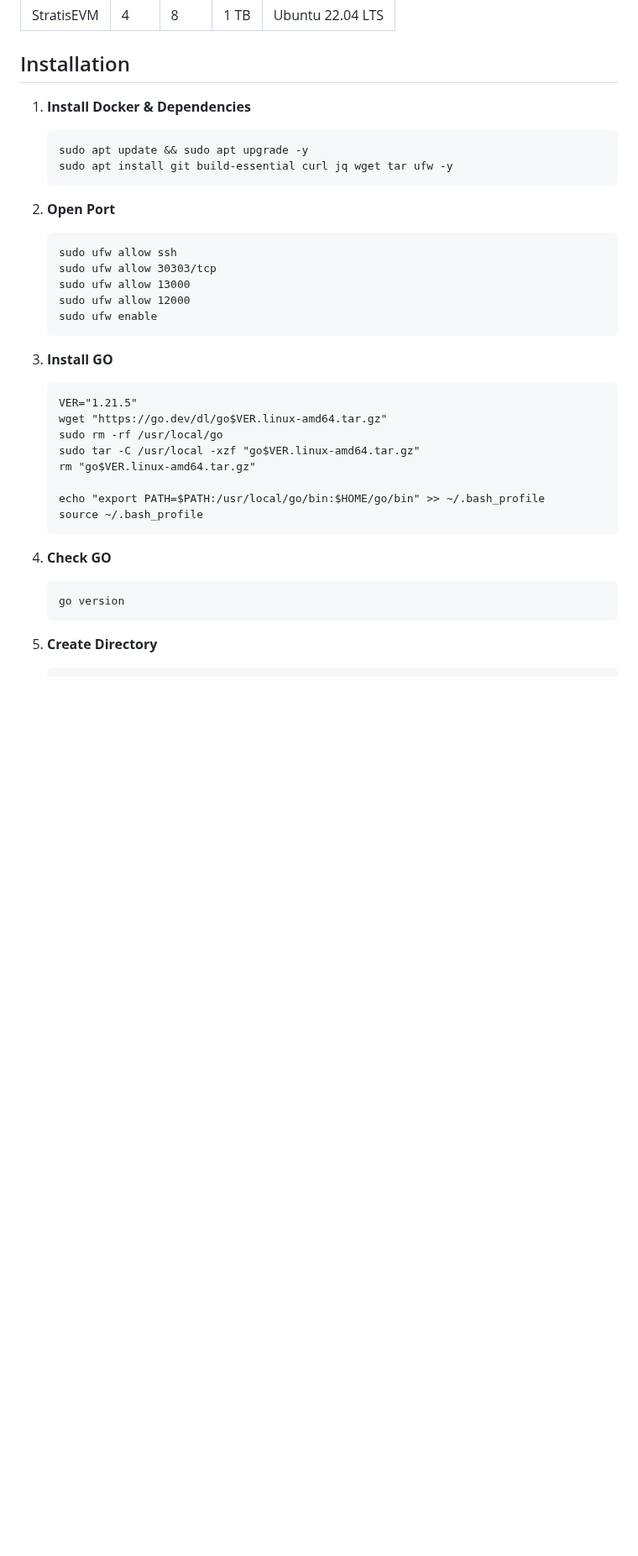
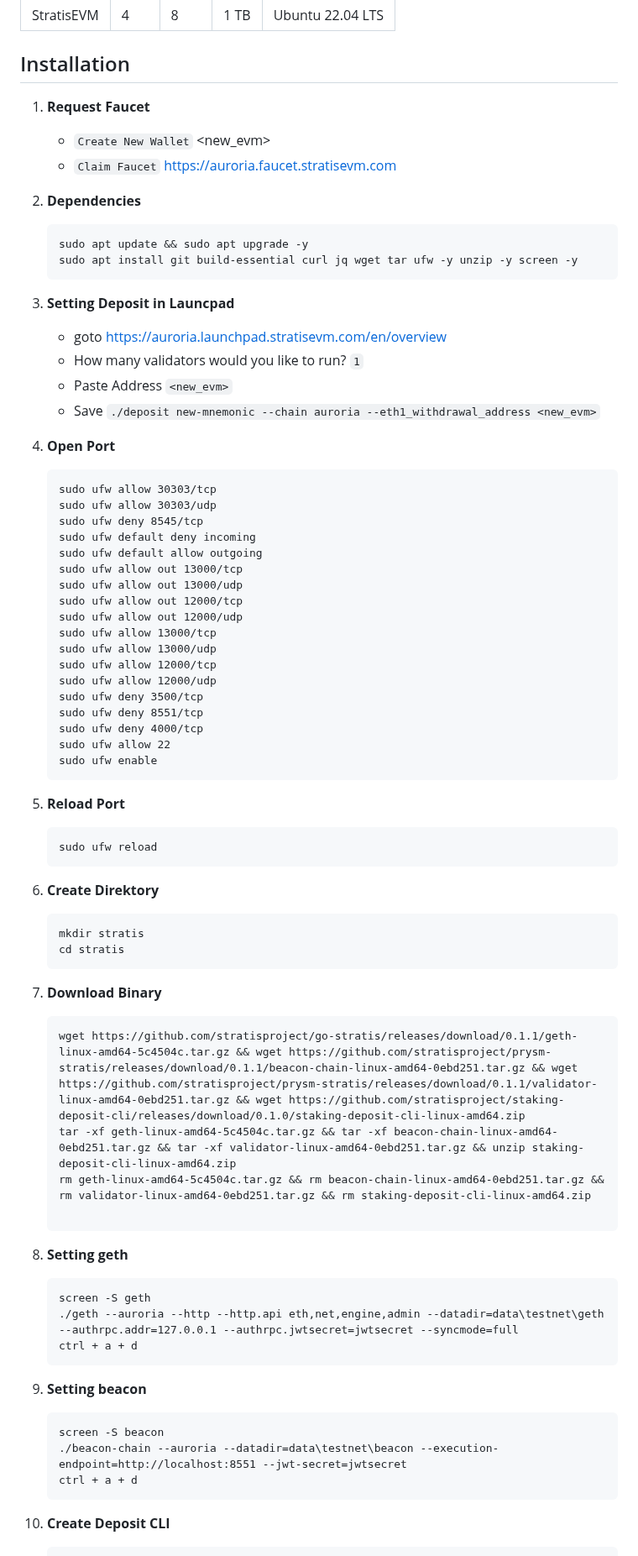
Before and after one commit to catsmile100/Validator-Testnet, a Markdown page: Stratis/README.MD, the part around one of its changes. Shown at 84% size. Drawn GitHub-style; blank space fills up the shorter version.

````diff
--- a/Stratis/README.MD
+++ b/Stratis/README.MD
@@ -24,38 +24,73 @@ NODE  | CPU     | RAM      | SSD     | OS     |
 | StratisEVM | 4          | 8         | 1 TB  | Ubuntu 22.04 LTS  |
 
 ## Installation
+1. **Request Faucet**
+	- `Create New Wallet` <new_evm>
+	- `Claim Faucet` https://auroria.faucet.stratisevm.com
 
-1. **Install Docker & Dependencies**
+2. **Dependencies**
 	```
-	sudo apt update && sudo apt upgrade -y
-	sudo apt install git build-essential curl jq wget tar ufw -y
+  	sudo apt update && sudo apt upgrade -y
+	sudo apt install git build-essential curl jq wget tar ufw -y unzip -y screen -y
+	```
+3. **Setting Deposit in Launcpad**
+	- goto https://auroria.launchpad.stratisevm.com/en/overview
+	- How many validators would you like to run? `1`
+	- Paste Address `<new_evm>`
+	- Save `./deposit new-mnemonic --chain auroria --eth1_withdrawal_address <new_evm>`
+
+4. **Open Port**
+	```
+	sudo ufw allow 30303/tcp
+	sudo ufw allow 30303/udp
+	sudo ufw deny 8545/tcp
+	sudo ufw default deny incoming
+	sudo ufw default allow outgoing
+	sudo ufw allow out 13000/tcp
+	sudo ufw allow out 13000/udp
+	sudo ufw allow out 12000/tcp
+	sudo ufw allow out 12000/udp
+	sudo ufw allow 13000/tcp
+	sudo ufw allow 13000/udp
+	sudo ufw allow 12000/tcp
+	sudo ufw allow 12000/udp
+	sudo ufw deny 3500/tcp
+	sudo ufw deny 8551/tcp
+	sudo ufw deny 4000/tcp
+	sudo ufw allow 22
+	sudo ufw enable
+	```
+5. **Reload Port**
+	```
+	sudo ufw reload
 	```
 
-2. **Open Port**
+6. **Create Direktory**
 	```
-	sudo ufw allow ssh
-	sudo ufw allow 30303/tcp
-	sudo ufw allow 13000
-	sudo ufw allow 12000
-	sudo ufw enable
+	mkdir stratis
+	cd stratis
 	```
 
-3. **Install GO**
+7. **Download Binary**
 	```
-	VER="1.21.5"
-	wget "https://go.dev/dl/go$VER.linux-amd64.tar.gz"
-	sudo rm -rf /usr/local/go
-	sudo tar -C /usr/local -xzf "go$VER.linux-amd64.tar.gz"
-	rm "go$VER.linux-amd64.tar.gz"
+	wget https://github.com/stratisproject/go-stratis/releases/download/0.1.1/geth-linux-amd64-5c4504c.tar.gz && wget https://github.com/stratisproject/prysm-stratis/releases/download/0.1.1/beacon-chain-linux-amd64-0ebd251.tar.gz && wget https://github.com/stratisproject/prysm-stratis/releases/download/0.1.1/validator-linux-amd64-0ebd251.tar.gz && wget https://github.com/stratisproject/staking-deposit-cli/releases/download/0.1.0/staking-deposit-cli-linux-amd64.zip
+	tar -xf geth-linux-amd64-5c4504c.tar.gz && tar -xf beacon-chain-linux-amd64-0ebd251.tar.gz && tar -xf validator-linux-amd64-0ebd251.tar.gz && unzip staking-deposit-cli-linux-amd64.zip
+	rm geth-linux-amd64-5c4504c.tar.gz && rm beacon-chain-linux-amd64-0ebd251.tar.gz && rm validator-linux-amd64-0ebd251.tar.gz && rm staking-deposit-cli-linux-amd64.zip
 
-	echo "export PATH=$PATH:/usr/local/go/bin:$HOME/go/bin" >> ~/.bash_profile
-	source ~/.bash_profile
+	```
+8. **Setting geth**
+	```
+	screen -S geth
+	./geth --auroria --http --http.api eth,net,engine,admin --datadir=data\testnet\geth --authrpc.addr=127.0.0.1 --authrpc.jwtsecret=jwtsecret --syncmode=full
+	ctrl + a + d
 	```
 
-4. **Check GO**
+9. **Setting beacon**
 	```
-	go version
+	screen -S beacon
+	./beacon-chain --auroria --datadir=data\testnet\beacon --execution-endpoint=http://localhost:8551 --jwt-secret=jwtsecret
+	ctrl + a + d
 	```
 
-5. **Create Directory**
+10. **Create Deposit CLI**
 	```
````
Also changed, not shown: other parts of Stratis/README.MD (+36 -200 lines).
